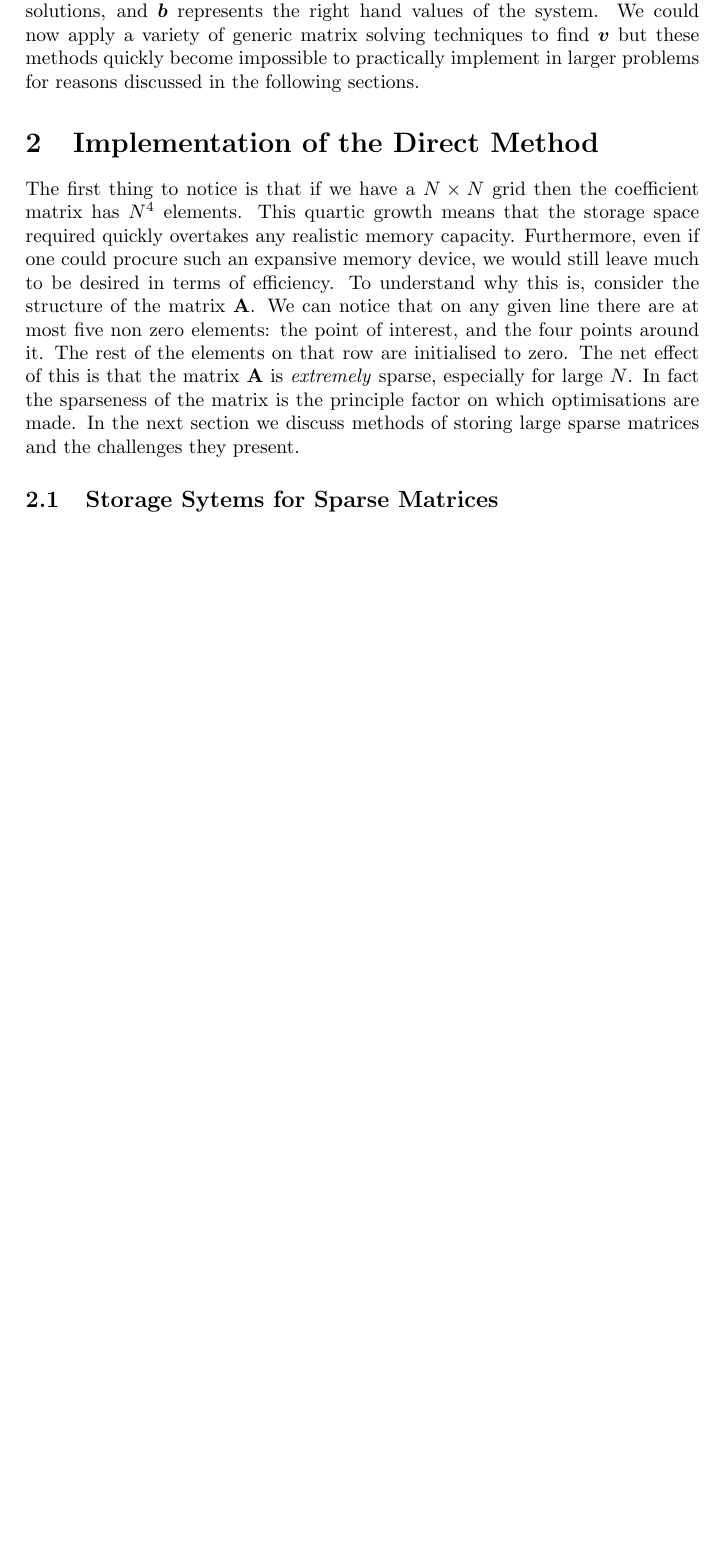
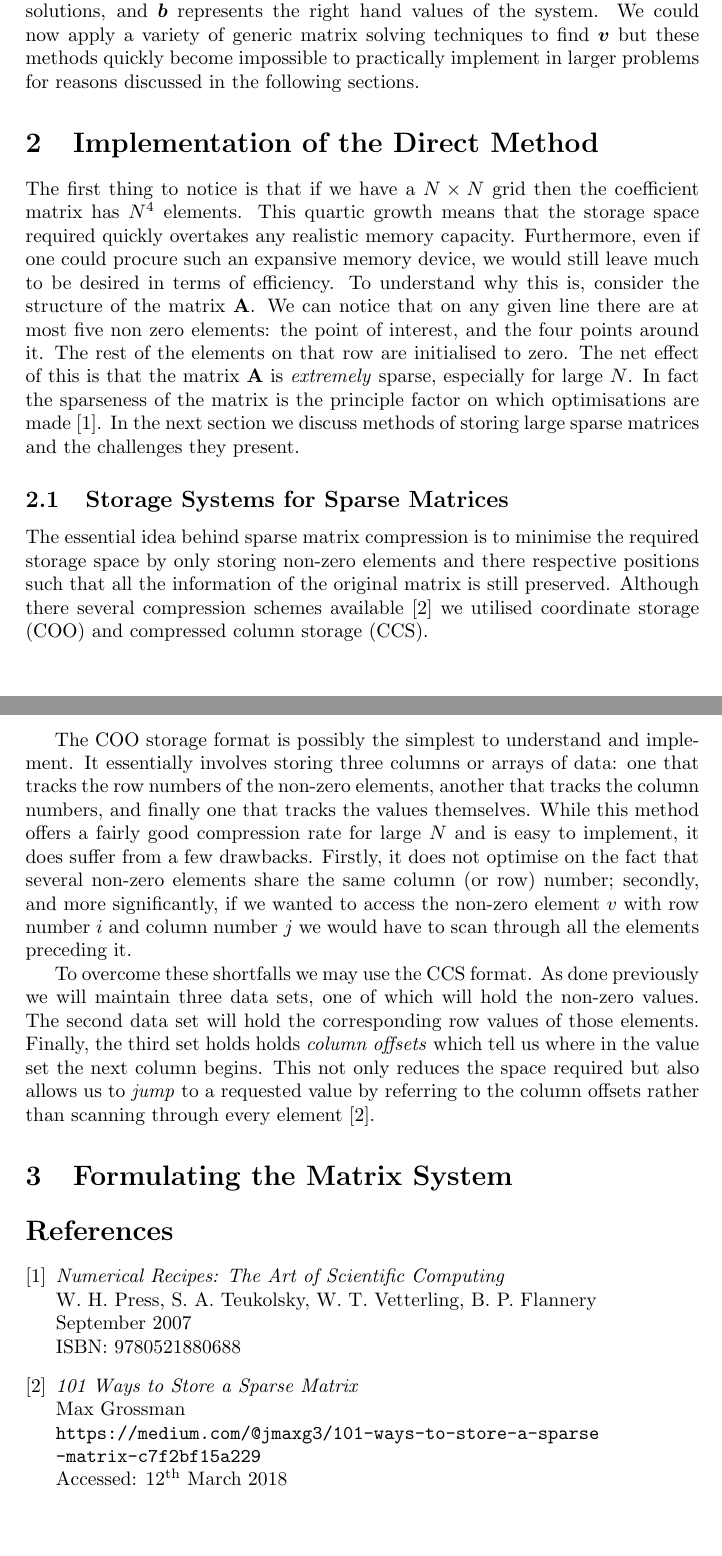
Before and after one commit to Glaphy/LaTeX-Reports, a LaTeX document (sidGroupReport.tex): part of the page before the commit and two parts of pages 1 and 2 of 2 after it, the two joined at a grey line, cut so that both start at the same text, the shorter picture padded with empty space. Compiled offline with pdfLaTeX.

Commit message:
Finished the section on storage.

```diff
--- a/sidGroupReport.tex
+++ b/sidGroupReport.tex
@@ -51,15 +51,60 @@ any given line there are at most five non zero elements: the point of interest,
 and the four points around it. The rest of the elements on that row are
 initialised to zero. The net effect of this is that the matrix $\mat{A}$ is
 \emph{extremely} sparse, especially for large $N$. In fact the sparseness of
-the matrix is the principle factor on which optimisations are made. In the next
-section we discuss methods of storing large sparse matrices and the challenges
-they present.
+the matrix is the principle factor on which optimisations are made~\cite{NR}.
+In the next section we discuss methods of storing large sparse matrices and the
+challenges they present.
 
-\subsection{Storage Sytems for Sparse Matrices}
+\subsection{Storage Systems for Sparse Matrices}
+The essential idea behind sparse matrix compression is to minimise the required
+storage space by only storing non-zero elements and there respective positions
+such that all the information of the original matrix is still preserved.
+Although there several compression schemes available~\cite{101matstore} we
+utilised coordinate storage (COO) and compressed column storage (CCS).
+
+The COO storage format is possibly the simplest to understand and implement. It
+essentially involves storing three columns or arrays of data: one that tracks
+the row numbers of the non-zero elements, another that tracks the column
+numbers, and finally one that tracks the values themselves. While this method
+offers a fairly good compression rate for large $N$ and is easy to implement,
+it does suffer from a few drawbacks. Firstly, it does not optimise on the fact
+that several non-zero elements share the same column (or row) number; secondly,
+and more significantly, if we wanted to access the non-zero element $v$ with
+row number $i$ and column number $j$ we would have to scan through all the
+elements preceding it.
+
+To overcome these shortfalls we may use the CCS format. As done previously we
+will maintain three data sets, one of which will hold the non-zero values. The
+second data set will hold the corresponding row values of those elements.
+Finally, the third set holds holds \emph{column offsets} which tell us where in
+the value set the next column begins. This not only reduces the space required
+but also allows us to \emph{jump} to a requested value by referring to the
+column offsets rather than scanning through every element~\cite{101matstore}.
+
+\section{Formulating the Matrix System}
 
 
 
 
 
 
+\begin{thebibliography}{9}
+
+	\bibitem{NR}
+		\emph{Numerical Recipes: The Art of Scientific Computing}\\
+		W. H. Press, S. A. Teukolsky, W. T. Vetterling, B. P. Flannery\\
+		September 2007\\
+		ISBN: 9780521880688
+
+	\bibitem{101matstore}
+		\emph{101 Ways to Store a Sparse Matrix}\\
+		Max Grossman\\
+		\texttt{https://medium.com/@jmaxg3/101-ways-to-store-a-sparse
+		-matrix-c7f2bf15a229}\\
+		Accessed: 12\textsuperscript{th} March 2018
+
+\end{thebibliography}
+
+
+
 \end{document}
```
